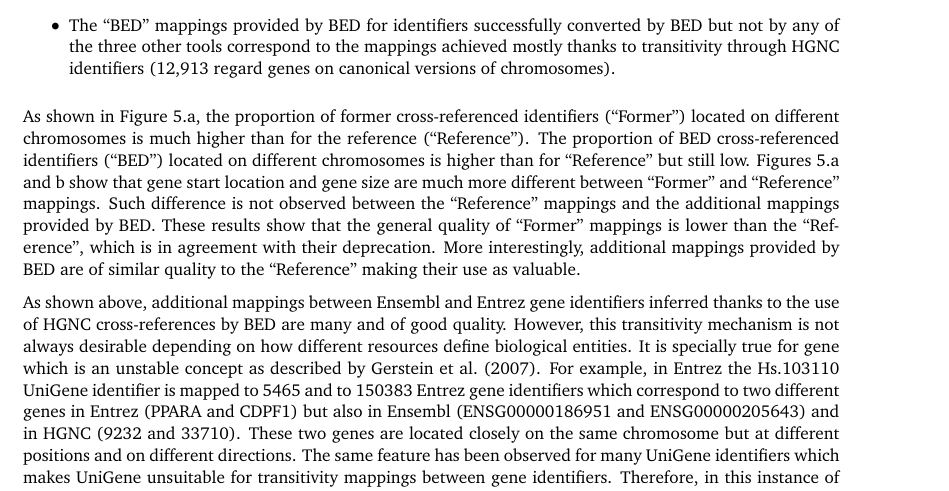
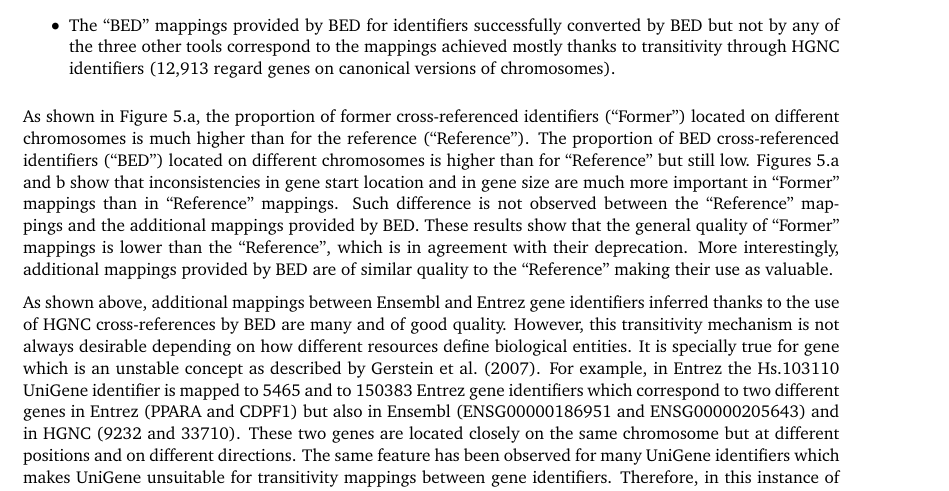
Before and after one commit to patzaw/BED, an R Markdown document (inst/Documentation/BED-F1000-Article-V2/BED-F1000-Article.Rmd): part of page 11 of 18, cut so that both start at the same text. The pictures show the output file inst/Documentation/BED-F1000-Article-V2/BED-F1000-Article.pdf that the author committed with the source.

Commit message:
Correcting wording

```diff
--- a/inst/Documentation/BED-F1000-Article-V2/BED-F1000-Article.Rmd
+++ b/inst/Documentation/BED-F1000-Article-V2/BED-F1000-Article.Rmd
@@ -1160,9 +1160,9 @@ located on different
 chromosomes is much higher than for the reference ("Reference").
 The proportion of BED cross-referenced identifiers ("BED") located on different
 chromosomes is higher than for "Reference" but still low.
-Figures \@ref(fig:geneLocations).a and b show that gene start location
-and gene size are much more
-different between "Former" and "Reference" mappings.
+Figures \@ref(fig:geneLocations).a and b show that inconsistencies
+in gene start location and in gene size are much more
+important in "Former" mappings than in "Reference" mappings.
 Such difference is not observed between the "Reference" mappings and the
 additional mappings provided by BED.
 These results show that the general quality of "Former" mappings is lower
```
Also changed, not shown: inst/Documentation/BED-F1000-Article-V2/BED-F1000-Article.pdf, inst/Documentation/BED-F1000-Article-V2/BED-F1000-Article.tex, 4 other files.
